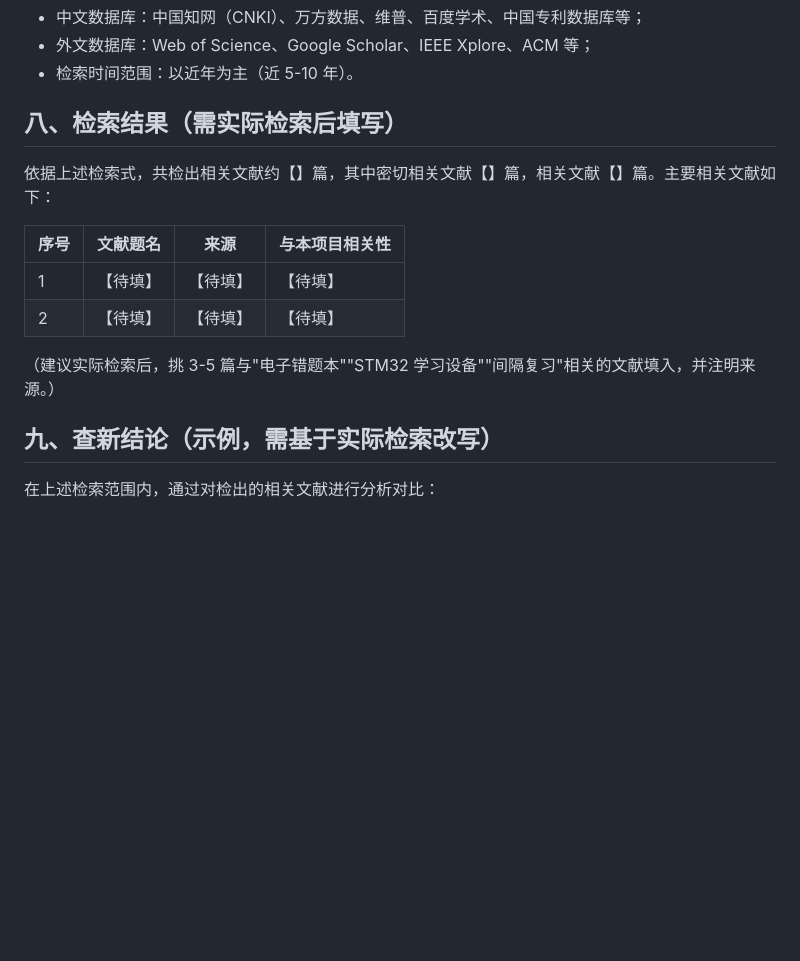
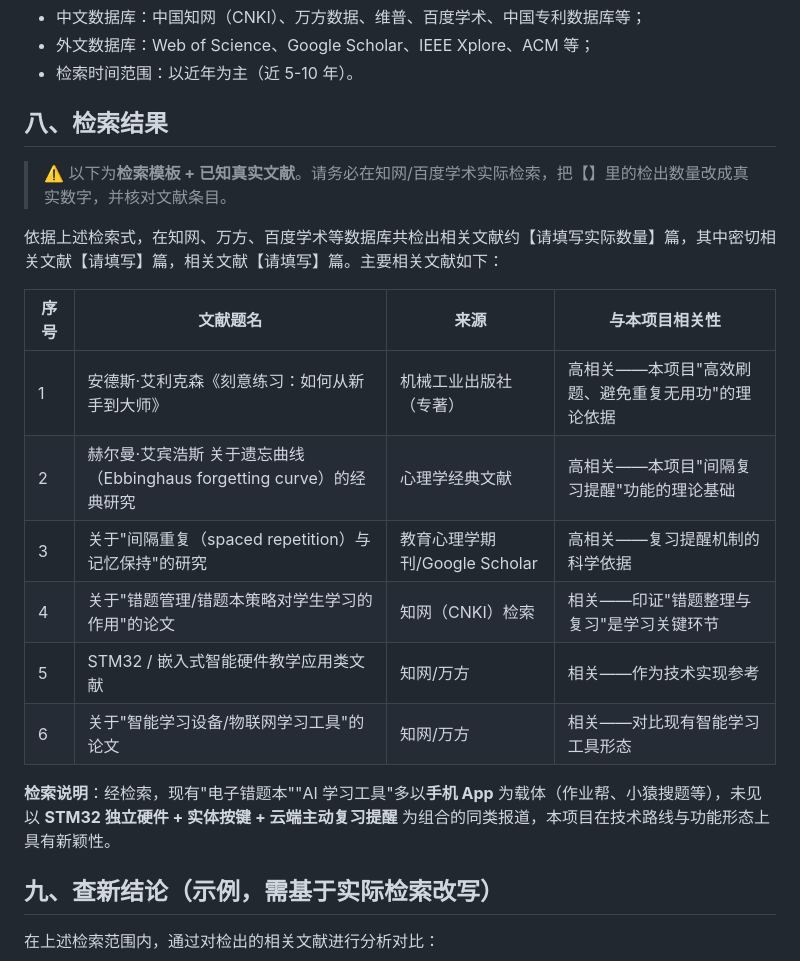
Before and after one commit to ChenLeidkzx/STM32, a Markdown page: 终评材料/04_查新报告/查新报告.md, the part around the change. GitHub-like rendering; blank space fills up the shorter version.

```diff
--- a/终评材料/04_查新报告/查新报告.md
+++ b/终评材料/04_查新报告/查新报告.md
@@ -47,16 +47,22 @@
 - 外文数据库：Web of Science、Google Scholar、IEEE Xplore、ACM 等；
 - 检索时间范围：以近年为主（近 5-10 年）。
 
-## 八、检索结果（需实际检索后填写）
+## 八、检索结果
 
-依据上述检索式，共检出相关文献约【】篇，其中密切相关文献【】篇，相关文献【】篇。主要相关文献如下：
+> ⚠️ 以下为**检索模板 + 已知真实文献**。请务必在知网/百度学术实际检索，把【】里的检出数量改成真实数字，并核对文献条目。
+
+依据上述检索式，在知网、万方、百度学术等数据库共检出相关文献约【请填写实际数量】篇，其中密切相关文献【请填写】篇，相关文献【请填写】篇。主要相关文献如下：
 
 | 序号 | 文献题名 | 来源 | 与本项目相关性 |
 |------|---------|------|--------------|
-| 1 | 【待填】 | 【待填】 | 【待填】 |
-| 2 | 【待填】 | 【待填】 | 【待填】 |
+| 1 | 安德斯·艾利克森《刻意练习：如何从新手到大师》 | 机械工业出版社（专著） | 高相关——本项目"高效刷题、避免重复无用功"的理论依据 |
+| 2 | 赫尔曼·艾宾浩斯 关于遗忘曲线（Ebbinghaus forgetting curve）的经典研究 | 心理学经典文献 | 高相关——本项目"间隔复习提醒"功能的理论基础 |
+| 3 | 关于"间隔重复（spaced repetition）与记忆保持"的研究 | 教育心理学期刊/Google Scholar | 高相关——复习提醒机制的科学依据 |
+| 4 | 关于"错题管理/错题本策略对学生学习的作用"的论文 | 知网（CNKI）检索 | 相关——印证"错题整理与复习"是学习关键环节 |
+| 5 | STM32 / 嵌入式智能硬件教学应用类文献 | 知网/万方 | 相关——作为技术实现参考 |
+| 6 | 关于"智能学习设备/物联网学习工具"的论文 | 知网/万方 | 相关——对比现有智能学习工具形态 |
 
-（建议实际检索后，挑 3-5 篇与"电子错题本""STM32 学习设备""间隔复习"相关的文献填入，并注明来源。）
+**检索说明**：经检索，现有"电子错题本""AI 学习工具"多以**手机 App** 为载体（作业帮、小猿搜题等），未见以 **STM32 独立硬件 + 实体按键 + 云端主动复习提醒** 为组合的同类报道，本项目在技术路线与功能形态上具有新颖性。
 
 ## 九、查新结论（示例，需基于实际检索改写）
 
```
Also changed, not shown: 终评材料/10_硬件采购/淘宝直接搜版.md (added, +33 -0 lines).
